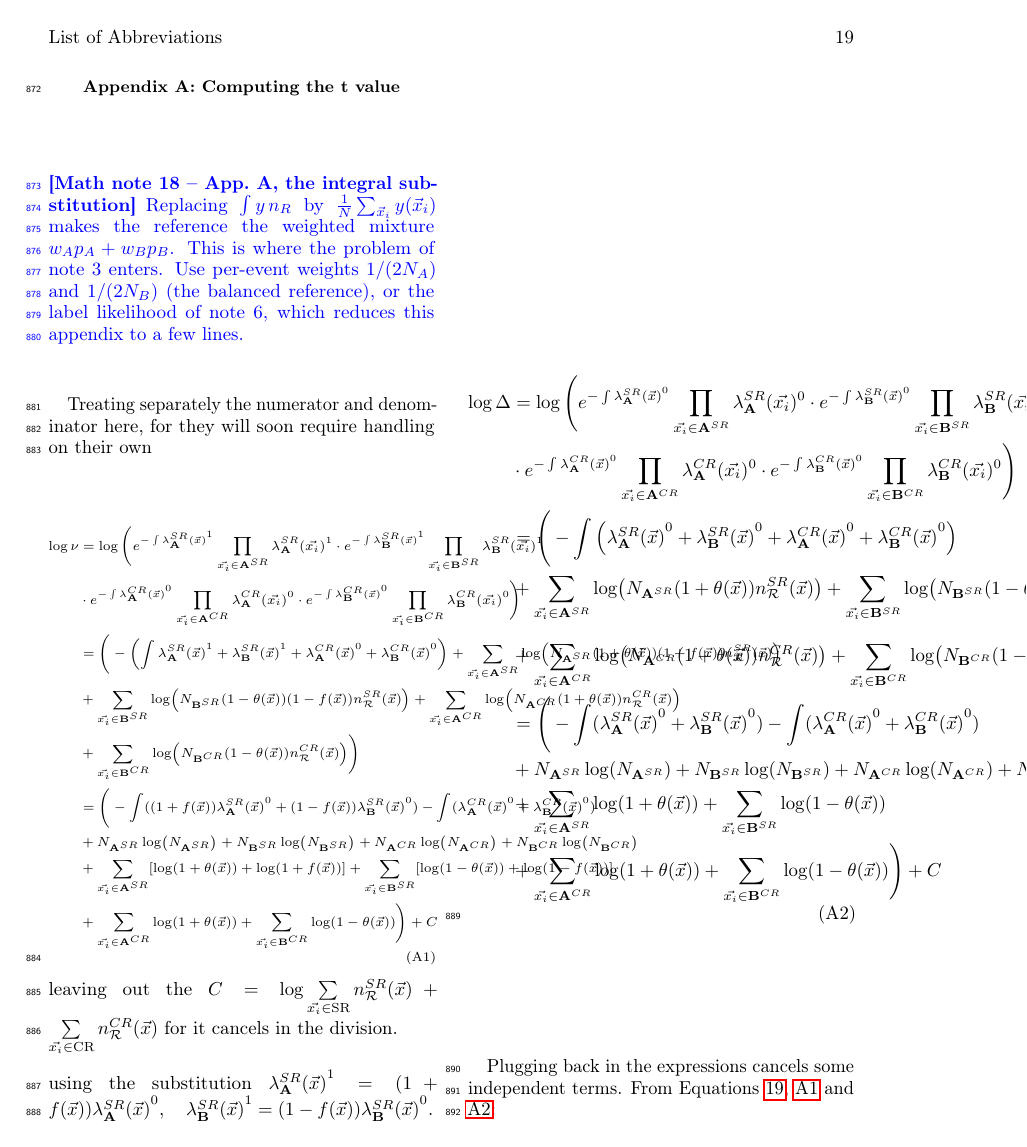
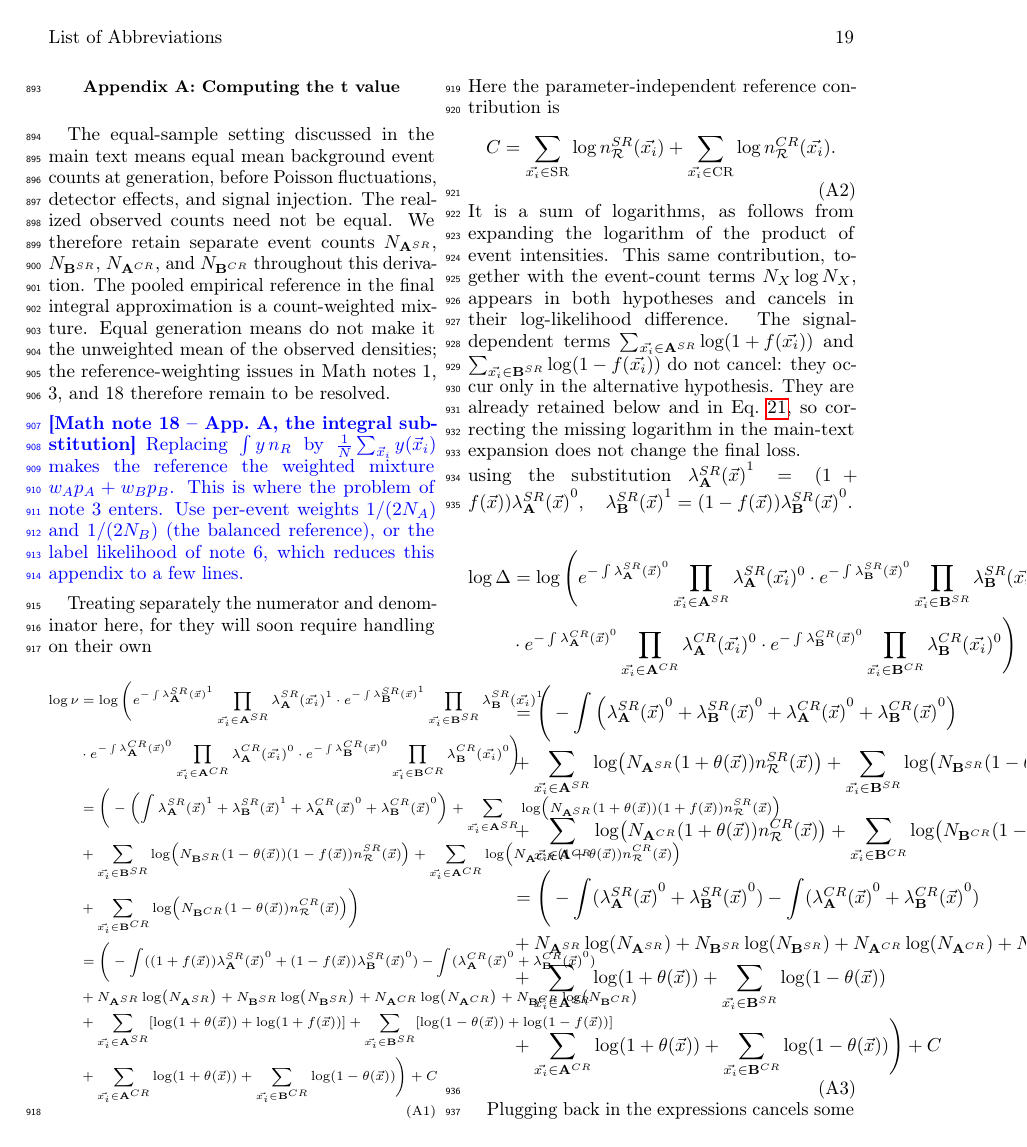
Before and after one commit to eladushiki/lfvddp, a LaTeX paper (paper/ddppaper2.tex, which reads common/sections/appendices/t_value_computation.tex): page 19 of 23. Compiled offline with pdfLaTeX.

Commit message:
Math comments issue 1 progress

```diff
--- a/common/sections/appendices/t_value_computation.tex
+++ b/common/sections/appendices/t_value_computation.tex
@@ -5,6 +5,17 @@
 \begin{document}
 
 \section{Computing the t value}\label{Appendix_Tvalue}
+
+The equal-sample setting discussed in the main text means equal mean
+background event counts at generation, before Poisson fluctuations,
+detector effects, and signal injection. The realized observed counts
+need not be equal. We therefore retain separate event counts
+$N_{\srdataset{A}}$, $N_{\srdataset{B}}$, $N_{\crdataset{A}}$, and
+$N_{\crdataset{B}}$ throughout this derivation.
+The pooled empirical reference in the final integral approximation is a
+count-weighted mixture. Equal generation means do not make it the
+unweighted mean of the observed densities; the reference-weighting
+issues in Math notes~1, 3, and~18 therefore remain to be resolved.
 
 \iftrue % MATH NOTE 18  (to hide: change \iftrue to \iffalse)
 \par\medskip\noindent{\color{blue}\textbf{[Math note 18 -- App.~A, the integral substitution]}\enspace
@@ -64,7 +75,21 @@ Treating separately the numerator and denominator here, for they will soon requi
 \end{equation}
 }
 
-\noindent leaving out the $C = \log \sum\limits_{\event \in \text{SR}}\srrefdist + \sum\limits_{\event \in \text{CR}} \crrefdist$ for it cancels in the division.
+\noindent Here the parameter-independent reference contribution is
+\begin{equation}
+    C = \sum_{\event\in\mathrm{SR}}\log \srrefdist[\event]
+      + \sum_{\event\in\mathrm{CR}}\log \crrefdist[\event].
+\end{equation}
+It is a sum of logarithms, as follows from expanding the logarithm of
+ the product of event intensities. This same contribution, together with
+ the event-count terms $N_X\log N_X$, appears in both hypotheses and
+ cancels in their log-likelihood difference. The signal-dependent terms
+ $\sum_{\event\in\srdataset{A}}\log(1+f(\event))$ and
+ $\sum_{\event\in\srdataset{B}}\log(1-f(\event))$ do not cancel:
+ they occur only in the alternative hypothesis. They are already
+ retained below and in Eq.~\ref{eq:discrete_loss_functions}, so correcting
+ the missing logarithm in the main-text expansion does not change the
+ final loss.
 
 \noindent using the substitution $\srdist{\dataset{A}}^1 = (1 + f(\anyevent))\srdist{\dataset{A}}^0, \quad \srdist{\dataset{B}}^1 = (1 - f(\anyevent))\srdist{\dataset{B}}^0$.
 
```
Also changed, not shown: common/sections/formalism/distribution_likelihood.tex (+10 -5 lines), common/sections/formalism/multiple_dimension_distributions.tex (+15 -0 lines).
